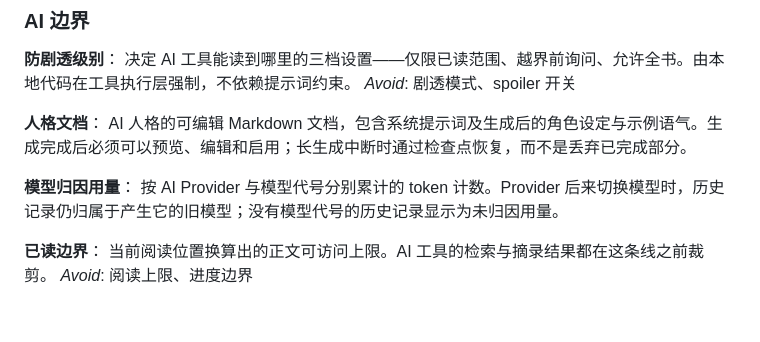
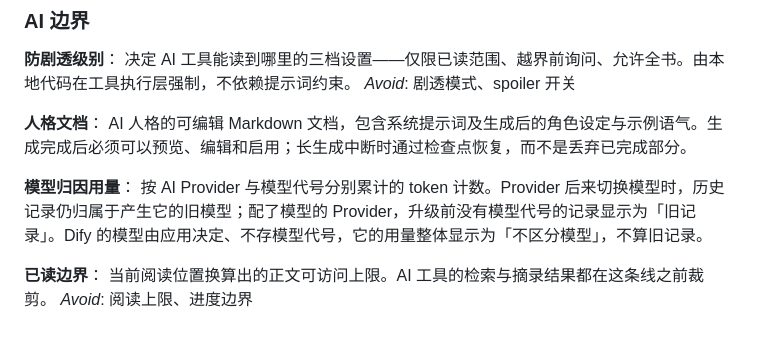
Before and after one commit to yarizm/Yunchuang, a Markdown page: CONTEXT.md, the part around the change. GitHub-like rendering.

```diff
--- a/CONTEXT.md
+++ b/CONTEXT.md
@@ -64,7 +64,7 @@ _Avoid_: 剧透模式、spoiler 开关
 AI 人格的可编辑 Markdown 文档，包含系统提示词及生成后的角色设定与示例语气。生成完成后必须可以预览、编辑和启用；长生成中断时通过检查点恢复，而不是丢弃已完成部分。
 
 **模型归因用量**：
-按 AI Provider 与模型代号分别累计的 token 计数。Provider 后来切换模型时，历史记录仍归属于产生它的旧模型；没有模型代号的历史记录显示为未归因用量。
+按 AI Provider 与模型代号分别累计的 token 计数。Provider 后来切换模型时，历史记录仍归属于产生它的旧模型；配了模型的 Provider，升级前没有模型代号的记录显示为「旧记录」。Dify 的模型由应用决定、不存模型代号，它的用量整体显示为「不区分模型」，不算旧记录。
 
 **已读边界**：
 当前阅读位置换算出的正文可访问上限。AI 工具的检索与摘录结果都在这条线之前裁剪。
```
Also changed, not shown: CLAUDE.md (+6 -4 lines), README.md (+0 -4 lines).
